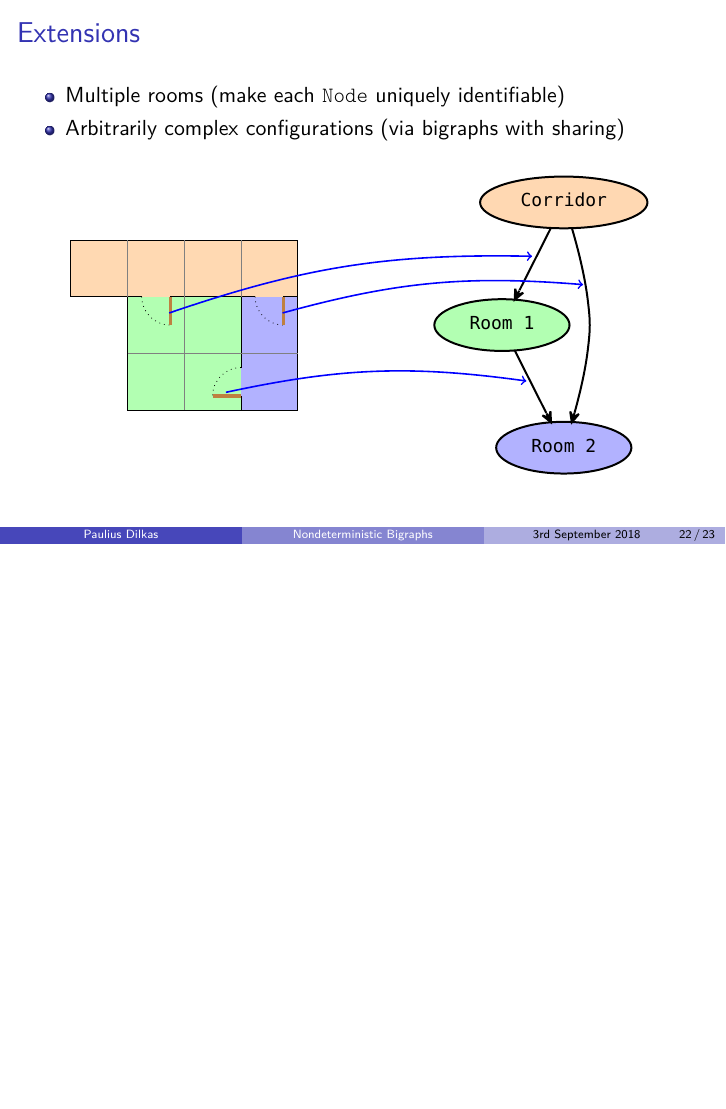
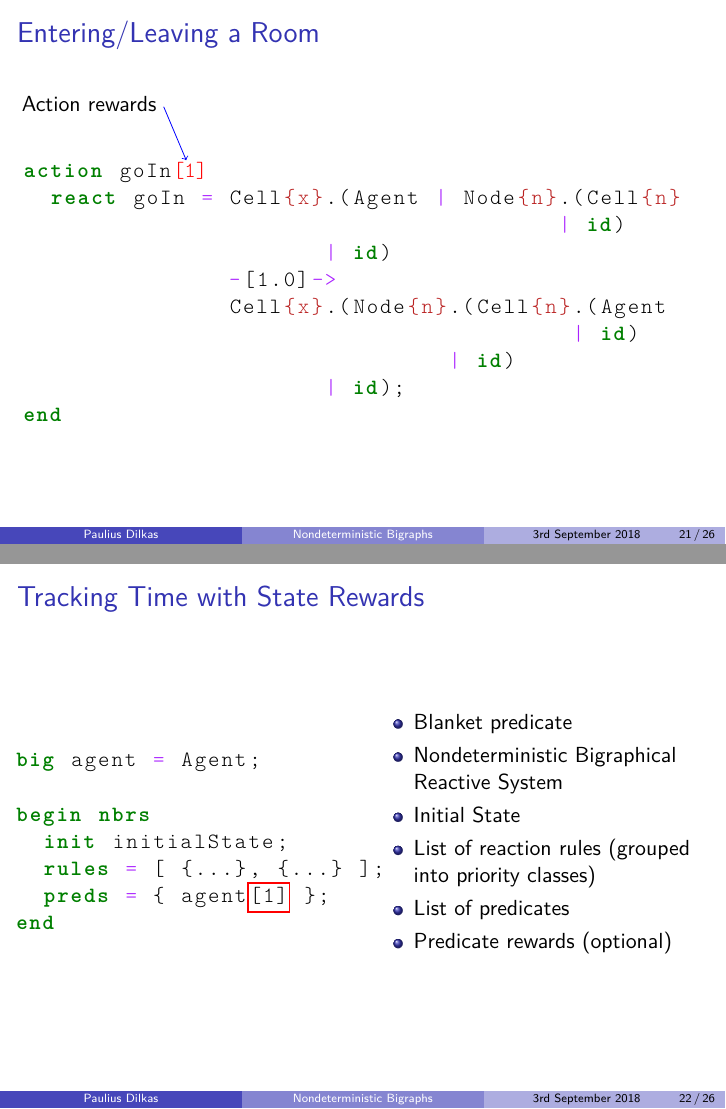
Before and after one commit to dilkas/nbrs, LaTeX slides (long_presentation/presentation.tex): page 67 of 68 before the commit and pages 64 and 71 of 78 after it, the two joined at a grey line, the shorter picture padded with empty space. Compiled offline with pdfLaTeX.

Commit message:
Almost done?

```diff
--- a/long_presentation/presentation.tex
+++ b/long_presentation/presentation.tex
@@ -10,11 +10,15 @@
 \usepackage[lighttt]{lmodern}
 \usepackage{xcolor}
 
-\usetikzlibrary{shapes}
+\usetikzlibrary{shapes,calc}
+\tikzstyle{na} = [baseline=-0.5ex]
+\tikzstyle{every picture}+=[remember picture]
+
 \usetheme{Boadilla}
 \beamertemplatenavigationsymbolsempty
 \author{Paulius Dilkas}
-\title[Nondeterministic Bigraphs]{Nondeterministic Bigraphs and Their Use in Modelling Movement}
+\title[Nondeterministic Bigraphs]{Nondeterministic Bigraphs and Their Use in
+  Modelling Movement}
 %s\subtitle{}
 \institute[]{School of Computing Science}
 % TODO: \date{12th September 2018}
@@ -38,12 +42,11 @@
   morekeywords={fun, brs, end, sbrs, pbrs, nbrs, begin, init, atomic, preds,
     rules, action, big, ctrl, float, int, react, id},
   comment=[l]{\#},
-  morecomment=[s][\color{name}]{\{}{\}},
   keywordstyle=\bfseries\color{keyword},
   commentstyle=\itshape\color{comment},
   alsoletter={=,|,-,>,@},
   emph={=,|,||,-,->,-->,@},
-  emphstyle=\color{operator}
+  emphstyle=\color{operator},
 }
 
 \lstset{language=Big}
@@ -515,3 +516,79 @@ big initial = Visited{v}
   \end{columns}
 \end{frame}
 
+\begin{frame}[fragile]{Entering/Leaving a Room}
+  \lstset{morecomment=[s][\color{name}]{\{}{\}}}
+  \onslide<2>{Action rewards \tikz[na] \coordinate (text);}
+  \begin{onlyenv}<1>
+\begin{lstlisting}
+
+action goIn
+  react goIn = Cell{x}.(Agent | Node{n}.(Cell{n}
+                                       | id)
+                      | id)
+               -[1.0]->
+               Cell{x}.(Node{n}.(Cell{n}.(Agent
+                                        | id)
+                               | id)
+                      | id);
+end
+
+\end{lstlisting}
+  \end{onlyenv}
+  \begin{onlyenv}<2>
+\begin{lstlisting}[escapechar=!]
+
+action goIn!\alert{[1]}!
+  react goIn = Cell{x}.(Agent | Node{n}.(Cell{n}
+                                       | id)
+                      | id)
+               -[1.0]->
+               Cell{x}.(Node{n}.(Cell{n}.(Agent
+                                        | id)
+                               | id)
+                      | id);
+end
+
+\end{lstlisting}
+  \end{onlyenv}
+  \onslide<2>{
+    \begin{tikzpicture}[overlay]
+      \path[->] (text) edge[blue] (2.9, 5.3);
+    \end{tikzpicture}
+  }
+\end{frame}
+
+\begin{frame}[fragile]{Tracking Time with State Rewards}
+  \begin{columns}
+    \begin{column}{0.5\textwidth}
+\begin{lstlisting}[escapechar=!]
+
+!\tikz{\coordinate (blanket-1)}!big agent = Agent;!\tikz{\coordinate (blanket-2)}!
+
+begin !\tikz{\coordinate (nbrs-1)}!nbrs!\tikz{\coordinate (nbrs-2)}!
+  init !\tikz{\coordinate (init-1)}!initialState!\tikz{\coordinate (init-2)}!;
+  rules = !\tikz{\coordinate (rules-1)}![ {...}, {...} ]!\tikz{\coordinate (rules-2)}!;
+  preds = !\tikz{\coordinate (preds-1)}!{ agent!\tikz{\coordinate (reward-1)}![1]!\tikz{\coordinate (reward-2)}! }!\tikz{\coordinate (preds-2)}!;
+end
+
+\end{lstlisting}
+    \end{column}
+    \begin{column}{0.5\textwidth}
+      \begin{itemize}
+      \item<2-> Blanket predicate
+      \item<3-> Nondeterministic Bigraphical Reactive System
+      \item<4-> Initial State
+      \item<5-> List of reaction rules (grouped into priority classes)
+      \item<6-> List of predicates
+      \item<7-> Predicate rewards (optional)
+      \end{itemize}
+    \end{column}
+  \end{columns}
+  \begin{tikzpicture}[overlay]
+    \draw<2> [red,thick] let \p1 = (blanket-1) in let \p2 = (blanket-2) in (\x1,\y1-1ex) rectangle (\x2, \y2+2ex);
+    \draw<3> [red,thick] let \p1 = (nbrs-1) in let \p2 = (nbrs-2) in (\x1,\y1-1ex) rectangle (\x2, \y2+2ex);
+    \draw<4> [red,thick] let \p1 = (init-1) in let \p2 = (init-2) in (\x1,\y1-1ex) rectangle (\x2, \y2+2ex);
+    \draw<5> [red,thick] let \p1 = (rules-1) in let \p2 = (rules-2) in (\x1,\y1-1ex) rectangle (\x2, \y2+2ex);
+    \draw<6> [red,thick] let \p1 = (preds-1) in let \p2 = (preds-2) in (\x1,\y1-1ex) rectangle (\x2, \y2+2ex);
+    \draw<7> [red,thick] let \p1 = (reward-1) in let \p2 = (reward-2) in (\x1,\y1-1ex) rectangle (\x2, \y2+2ex);
+  \end{tikzpicture}
```
Also changed, not shown: long_presentation/presentation.pdf, long_presentation/presentation.tex (36 more changed lines), 1 other file.
